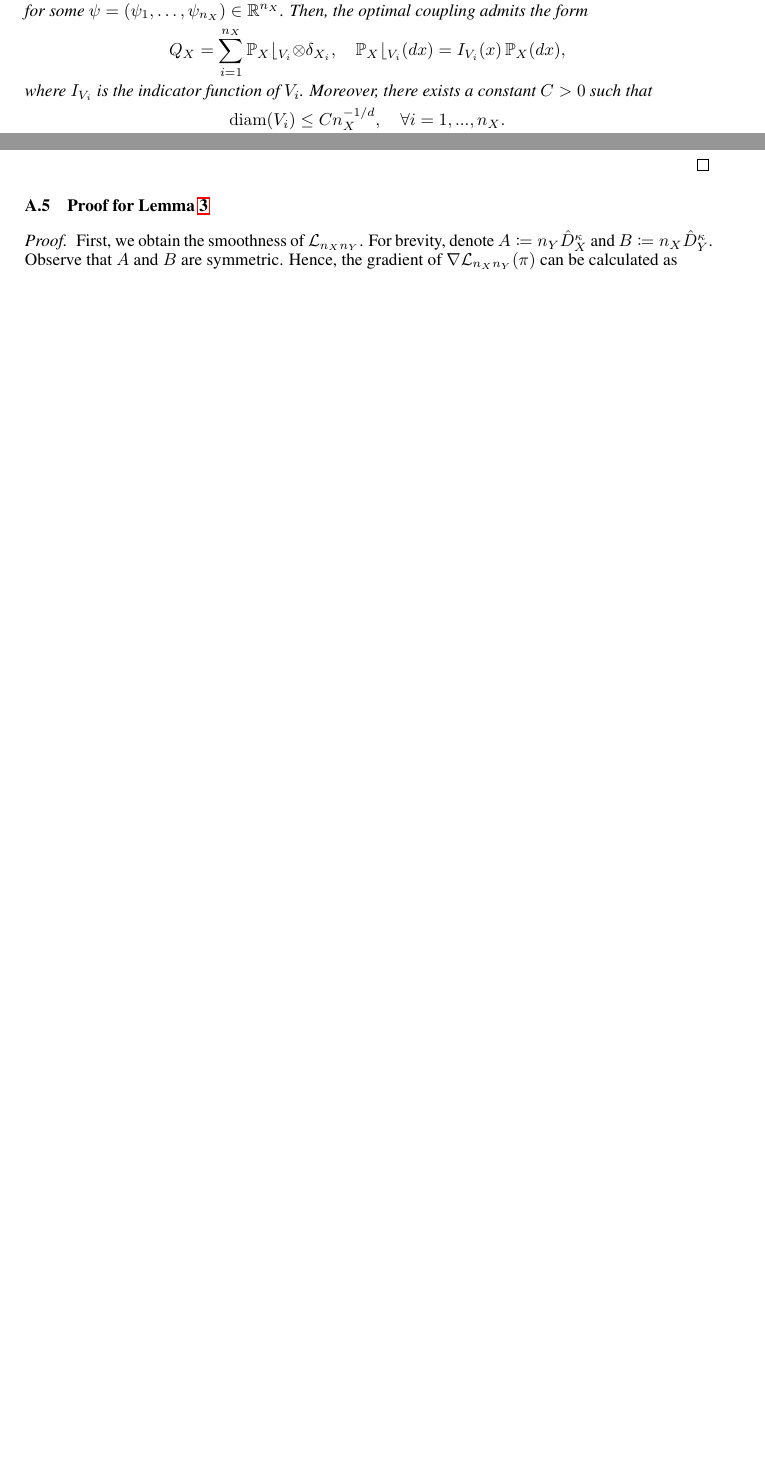
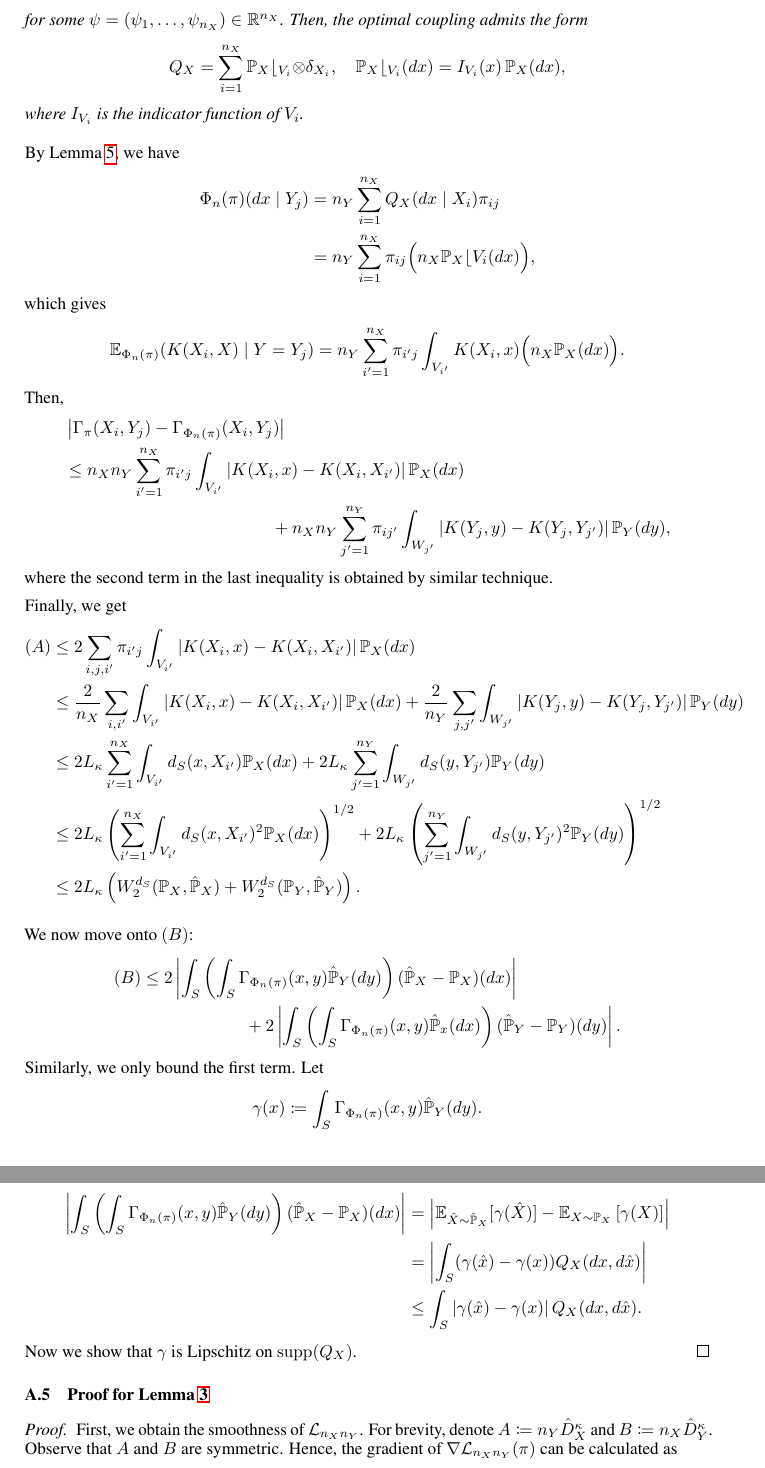
Before and after one commit to Junhyoung-Chung/fused-optimal-transport, a LaTeX paper (report/report.tex): two parts of pages 10 and 11 of 11 before the commit and two parts of pages 11 and 12 of 13 after it, joined at a grey line, cut so that both start at the same text, the shorter picture padded with empty space. Compiled offline with pdfLaTeX.

Commit message:
update proof

```diff
--- a/report/report.tex
+++ b/report/report.tex
@@ -838,11 +839,51 @@ This LAP seeks the hard assignment $P$ that best aligns with the optimal soft co
 		\quad
 		\mathbb{P}_X\lfloor_{V_i}(dx) = I_{V_i}(x)\,\mathbb{P}_X(dx),
 		\end{align*}
-		where $I_{V_i}$ is the indicator function of $V_i$. Moreover, there exists a constant $C > 0$ such that
-		\begin{align*}
-			\mathrm{diam}(V_i) \leq C n_X^{-1/d} , \quad \forall i = 1,...,n_X .
-		\end{align*}
+		where $I_{V_i}$ is the indicator function of $V_i$.
 	\end{lemma}
+
+	By \cref{lem:laguerre}, we have
+	\begin{align*}
+		\Phi_n(\pi)(dx \mid Y_j) &= n_Y \sum_{i=1}^{n_X} Q_X(dx \mid X_i) \pi_{ij} \\
+						         &= n_Y \sum_{i=1}^{n_X} \pi_{ij} \Big(n_X \mathbb{P}_X \lfloor V_i (dx)\Big) ,
+	\end{align*}
+	which gives
+	\begin{align*}
+		\mathbb{E}_{\Phi_n(\pi)}(K(X_i,X) \mid Y=Y_j) = n_Y \sum_{i' = 1}^{n_X} \pi_{i'j} \int_{V_{i'}} K(X_i,x) \Big(n_X \mathbb{P}_X(dx)\Big) .
+	\end{align*}
+	Then,
+	\begin{align*}
+		&\left\vert \Gamma_{\pi}(X_i,Y_j) - \Gamma_{\Phi_n(\pi)}(X_i,Y_j) \right\vert \\
+		&\leq n_Xn_Y \sum_{i' = 1}^{n_X} \pi_{i'j} \int_{V_{i'}} \left\vert K(X_i,x) - K(X_i,X_{i'}) \right\vert \mathbb{P}_X(dx) \\
+		&\qquad\qquad\qquad\qquad\qquad\qquad + n_Xn_Y \sum_{j' = 1}^{n_Y} \pi_{ij'} \int_{W_{j'}} \left\vert K(Y_j,y) - K(Y_j,Y_{j'}) \right\vert \mathbb{P}_Y(dy) ,
+	\end{align*}
+	where the second term in the last inequality is obtained by similar technique.
+
+	Finally, we get
+	\begin{align*}
+		(A) &\leq 2 \sum_{i,j,i'} \pi_{i'j} \int_{V_{i'}} \left\vert K(X_i,x) - K(X_i,X_{i'}) \right\vert \mathbb{P}_X(dx) \\
+			&\leq \frac{2}{n_X} \sum_{i,i'} \int_{V_{i'}} \left\vert K(X_i,x) - K(X_i,X_{i'}) \right\vert \mathbb{P}_X(dx) + \frac{2}{n_Y} \sum_{j,j'} \int_{W_{j'}} \left\vert K(Y_j,y) - K(Y_j,Y_{j'}) \right\vert \mathbb{P}_Y(dy) \\
+			&\leq 2L_{\kappa} \sum_{i' = 1}^{n_X} \int_{V_{i'}} d_S(x,X_{i'}) \mathbb{P}_X(dx) + 2L_{\kappa} \sum_{j' = 1}^{n_Y} \int_{W_{j'}} d_S(y,Y_{j'}) \mathbb{P}_Y(dy) \\
+			&\leq 2L_{\kappa} \left(\sum_{i' = 1}^{n_X} \int_{V_{i'}} d_S(x,X_{i'})^2 \mathbb{P}_X(dx)\right)^{1/2} + 2L_{\kappa} \left(\sum_{j' = 1}^{n_Y} \int_{W_{j'}} d_S(y,Y_{j'})^2 \mathbb{P}_Y(dy)\right)^{1/2} \\
+			&\leq 2L_{\kappa} \left(W_2^{d_S}(\mathbb{P}_X,\hat{\mathbb{P}}_X) + W_2^{d_S}(\mathbb{P}_Y,\hat{\mathbb{P}}_Y)\right) .
+	\end{align*}
+
+	We now move onto $(B)$:
+	\begin{align*}
+		(B) &\leq 2 \left\vert \int_S\left(\int_S \Gamma_{\Phi_n(\pi)}(x,y) \hat{\mathbb{P}}_Y(dy) \right) (\hat{\mathbb{P}}_X - \mathbb{P}_X)(dx) \right\vert \\
+			&\quad\quad\quad\quad\quad\quad + 2 \left\vert \int_S\left(\int_S \Gamma_{\Phi_n(\pi)}(x,y) \hat{\mathbb{P}}_x(dx) \right) (\hat{\mathbb{P}}_Y - \mathbb{P}_Y)(dy) \right\vert .
+	\end{align*}
+	Similarly, we only bound the first term. Let
+	\begin{align*}
+		\gamma(x) \coloneqq \int_S \Gamma_{\Phi_n(\pi)}(x,y) \hat{\mathbb{P}}_Y(dy) .
+	\end{align*}
+	Then, it follows that
+	\begin{align*}
+		\left\vert \int_S\left(\int_S \Gamma_{\Phi_n(\pi)}(x,y) \hat{\mathbb{P}}_Y(dy) \right) (\hat{\mathbb{P}}_X - \mathbb{P}_X)(dx) \right\vert &= \left\vert \mathbb{E}_{\hat{X} \sim \hat{\mathbb{P}}_X} [\gamma(\hat{X})] - \mathbb{E}_{X \sim \mathbb{P}_X} \left[\gamma(X)\right] \right\vert \\
+		&= \left\vert \int_S (\gamma(\hat{x}) - \gamma(x)) Q_X(dx,d\hat{x}) \right\vert \\
+		&\leq \int_S \left\vert \gamma(\hat{x}) - \gamma(x) \right\vert Q_X(dx,d\hat{x}) .
+	\end{align*}
+	Now we show that $\gamma$ is Lipschitz on $\mathrm{supp}(Q_X)$.
 \end{proof}
 
 %\subsection{Proof for \cref{lem:smooth-loss}}\label{pf:lem:smooth-loss}
```
Also changed, not shown: report/report.pdf, report/report.tex (57 more changed lines).
